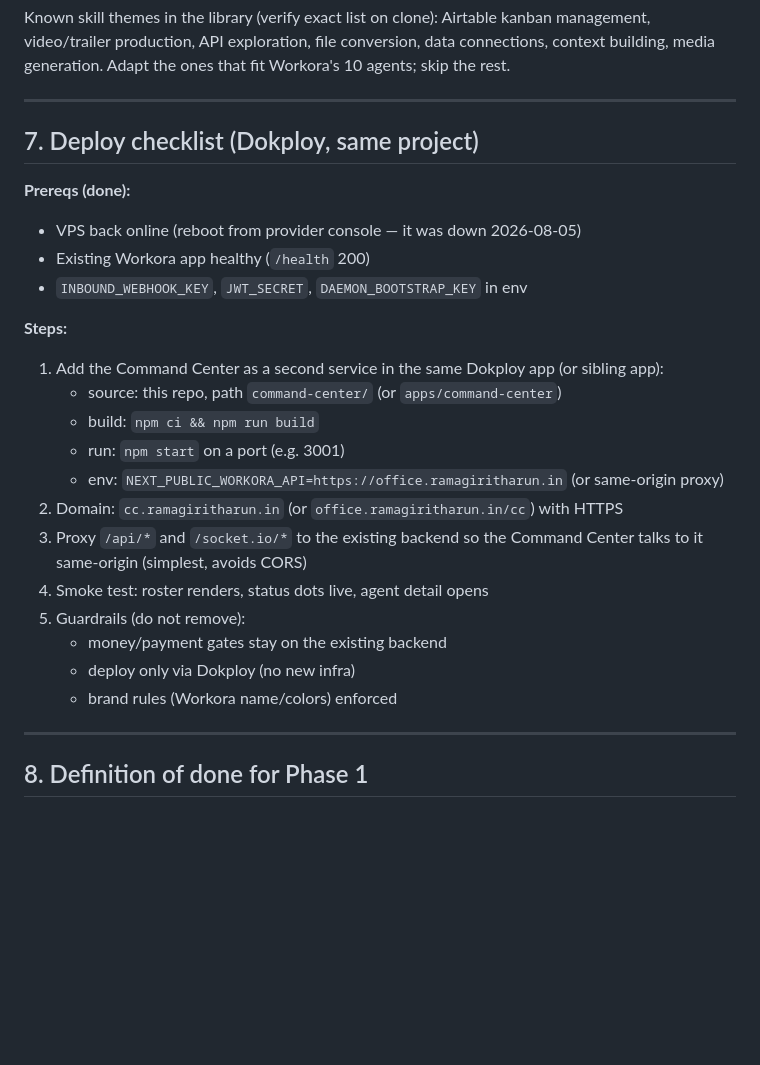
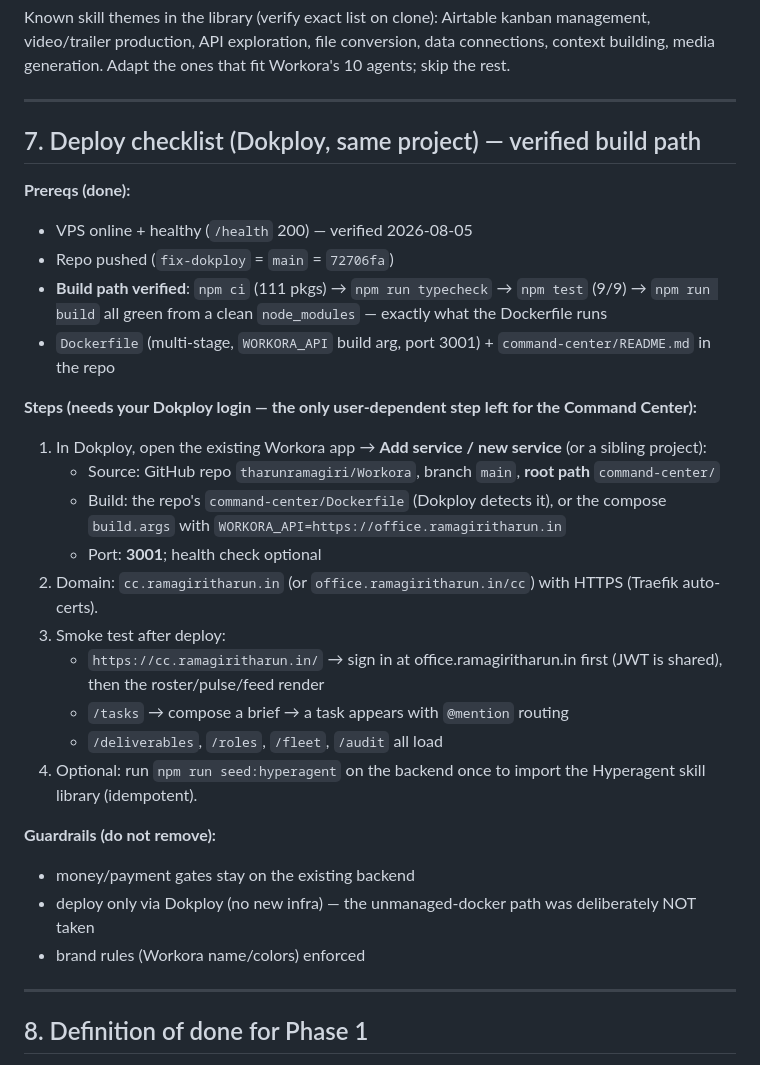
Before and after one commit to tharunramagiri/Workora, a Markdown page: docs/product/command-center-handoff-2026-08-05.md, the part around the change. Rendered like a GitHub page; blank space fills up the shorter version.

Commit message:
docs(command-center): verified deploy checklist + final status
Deploy path verified end-to-end from a clean node_modules (npm ci → typecheck
→ 9/9 tests → next build). Dokploy steps documented precisely; the only
remaining Command Center step is the user's Dokploy login (no API token exists
in this Dokploy version; unmanaged-docker bypass deliberately not taken).

```diff
--- a/docs/product/command-center-handoff-2026-08-05.md
+++ b/docs/product/command-center-handoff-2026-08-05.md
@@ -184,27 +184,30 @@ connections, context building, media generation. Adapt the ones that fit Workora
 
 ---
 
-## 7. Deploy checklist (Dokploy, same project)
+## 7. Deploy checklist (Dokploy, same project) — verified build path
 
 **Prereqs (done):**
-- VPS back online (reboot from provider console — it was down 2026-08-05)
-- Existing Workora app healthy (`/health` 200)
-- `INBOUND_WEBHOOK_KEY`, `JWT_SECRET`, `DAEMON_BOOTSTRAP_KEY` in env
+- VPS online + healthy (`/health` 200) — verified 2026-08-05
+- Repo pushed (`fix-dokploy` = `main` = `72706fa`)
+- **Build path verified**: `npm ci` (111 pkgs) → `npm run typecheck` → `npm test` (9/9) → `npm run build` all green from a clean `node_modules` — exactly what the Dockerfile runs
+- `Dockerfile` (multi-stage, `WORKORA_API` build arg, port 3001) + `command-center/README.md` in the repo
 
-**Steps:**
-1. Add the Command Center as a second service in the same Dokploy app (or sibling app):
-   - source: this repo, path `command-center/` (or `apps/command-center`)
-   - build: `npm ci && npm run build`
-   - run: `npm start` on a port (e.g. 3001)
-   - env: `NEXT_PUBLIC_WORKORA_API=https://office.ramagiritharun.in` (or same-origin proxy)
-2. Domain: `cc.ramagiritharun.in` (or `office.ramagiritharun.in/cc`) with HTTPS
-3. Proxy `/api/*` and `/socket.io/*` to the existing backend so the Command Center
-   talks to it same-origin (simplest, avoids CORS)
-4. Smoke test: roster renders, status dots live, agent detail opens
-5. Guardrails (do not remove):
-   - money/payment gates stay on the existing backend
-   - deploy only via Dokploy (no new infra)
-   - brand rules (Workora name/colors) enforced
+**Steps (needs your Dokploy login — the only user-dependent step left for the Command Center):**
+1. In Dokploy, open the existing Workora app → **Add service / new service** (or a sibling project):
+   - Source: GitHub repo `tharunramagiri/Workora`, branch `main`, **root path** `command-center/`
+   - Build: the repo's `command-center/Dockerfile` (Dokploy detects it), or the compose `build.args` with `WORKORA_API=https://office.ramagiritharun.in`
+   - Port: **3001**; health check optional
+2. Domain: `cc.ramagiritharun.in` (or `office.ramagiritharun.in/cc`) with HTTPS (Traefik auto-certs).
+3. Smoke test after deploy:
+   - `https://cc.ramagiritharun.in/` → sign in at office.ramagiritharun.in first (JWT is shared), then the roster/pulse/feed render
+   - `/tasks` → compose a brief → a task appears with `@mention` routing
+   - `/deliverables`, `/roles`, `/fleet`, `/audit` all load
+4. Optional: run `npm run seed:hyperagent` on the backend once to import the Hyperagent skill library (idempotent).
+
+**Guardrails (do not remove):**
+- money/payment gates stay on the existing backend
+- deploy only via Dokploy (no new infra) — the unmanaged-docker path was deliberately NOT taken
+- brand rules (Workora name/colors) enforced
 
 ---
 
```
